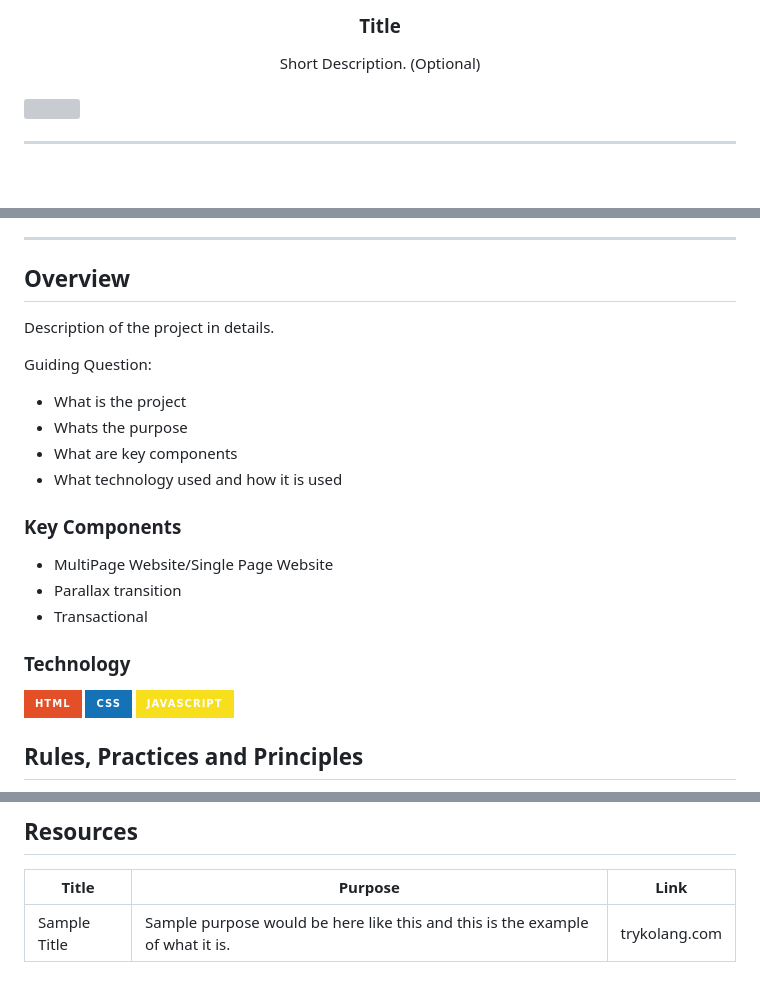
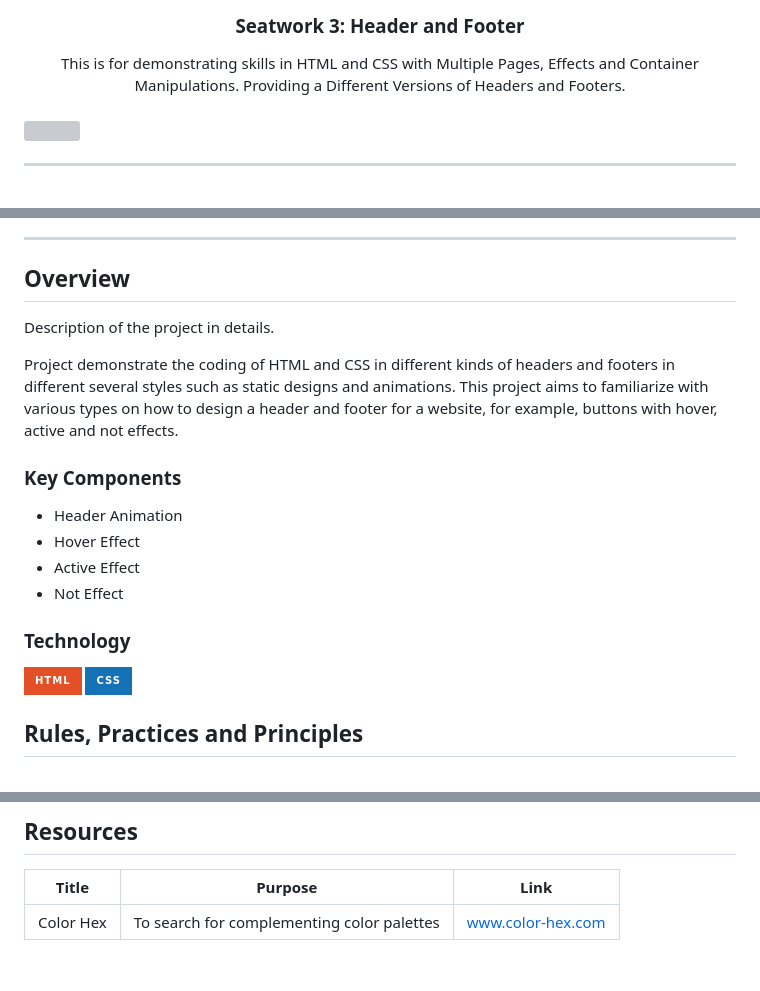
Before and after one commit to jowardf/WD-Seatwork-3, a Markdown page: readme.md, 3 parts joined by grey strips. Drawn GitHub-style; badges without logos; grey boxes are pictures that could not be loaded.

Commit message:
docs(readme): edited readme contents

```diff
--- a/readme.md
+++ b/readme.md
@@ -10,10 +9,10 @@
   </a>
 <!-- TODO: Change Title to the name of the title of your Project -->
-  <h3 align="center">Title</h3>
+  <h3 align="center">Seatwork 3: Header and Footer</h3>
 </div>
 <!-- TODO: Make a short description -->
 <div align="center">
-  Short Description. (Optional)
+  This is for demonstrating skills in HTML and CSS with Multiple Pages, Effects and Container Manipulations. Providing a Different Versions of Headers and Footers.
 </div>
 
 <br />
@@ -54,29 +53,24 @@
 ---
 
 ## Overview
-
 <!-- TODO: To be changed -->
 <!-- The following are just sample -->
 Description of the project in details.
 
-Guiding Question:
-- What is the project
-- Whats the purpose
-- What are key components
-- What technology used and how it is used
+Project demonstrate the coding of HTML and CSS in different kinds of headers and footers in different several styles such as static designs and animations. This project aims to familiarize with various types on how to design a header and footer for a website, for example, buttons with hover, active and not effects.
 
 ### Key Components
 <!-- TODO: List of Key Components -->
 <!-- The following are just sample -->
-- MultiPage Website/Single Page Website
-- Parallax transition
-- Transactional
+- Header Animation
+- Hover Effect
+- Active Effect
+- Not Effect
 
 ### Technology
 <!-- TODO: List of Technology Used -->
 ![HTML](https://img.shields.io/badge/HTML-E34F26?style=for-the-badge&logo=html5&logoColor=white)
 ![CSS](https://img.shields.io/badge/CSS-1572B6?style=for-the-badge&logo=css3&logoColor=white)
-![JavaScript](https://img.shields.io/badge/JavaScript-F7DF1E?style=for-the-badge&logo=javascript&logoColor=white)
 
 ## Rules, Practices and Principles
 1. Always use `WD-` in the front of the Title of the Project for the Subject followed by your custom naming.
@@ -117,4 +111,4 @@ WD-ProjectName
 <!-- TODO: Add References -->
 | Title | Purpose | Link |
 |-|-|-|
-| Sample Title | Sample purpose would be here like this and this is the example of what it is. | trykolang.com |
+| Color Hex | To search for complementing color palettes | www.color-hex.com |
```
Also changed, not shown: other parts of readme.md (+2 -3 lines).
